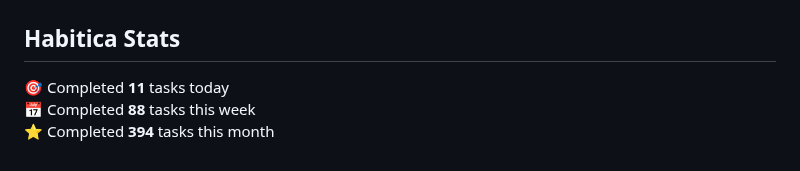
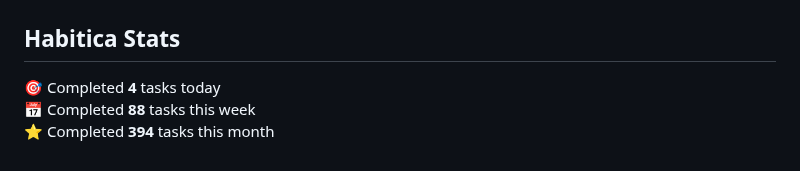
Before and after one commit to oleksandryalovyi/oleksandryalovyi, a Markdown page: README.md, the part around the change. Drawn GitHub-style.

Commit message:
chore: update habitica stats in README

```diff
--- a/README.md
+++ b/README.md
@@ -33,7 +33,7 @@
 ## Habitica Stats
 
 <!-- HABITICA:START -->
-🎯  Completed **11** tasks today
+🎯  Completed **4** tasks today
 📅  Completed **88** tasks this week
 ⭐  Completed **394** tasks this month
 <!-- HABITICA:END -->
```
